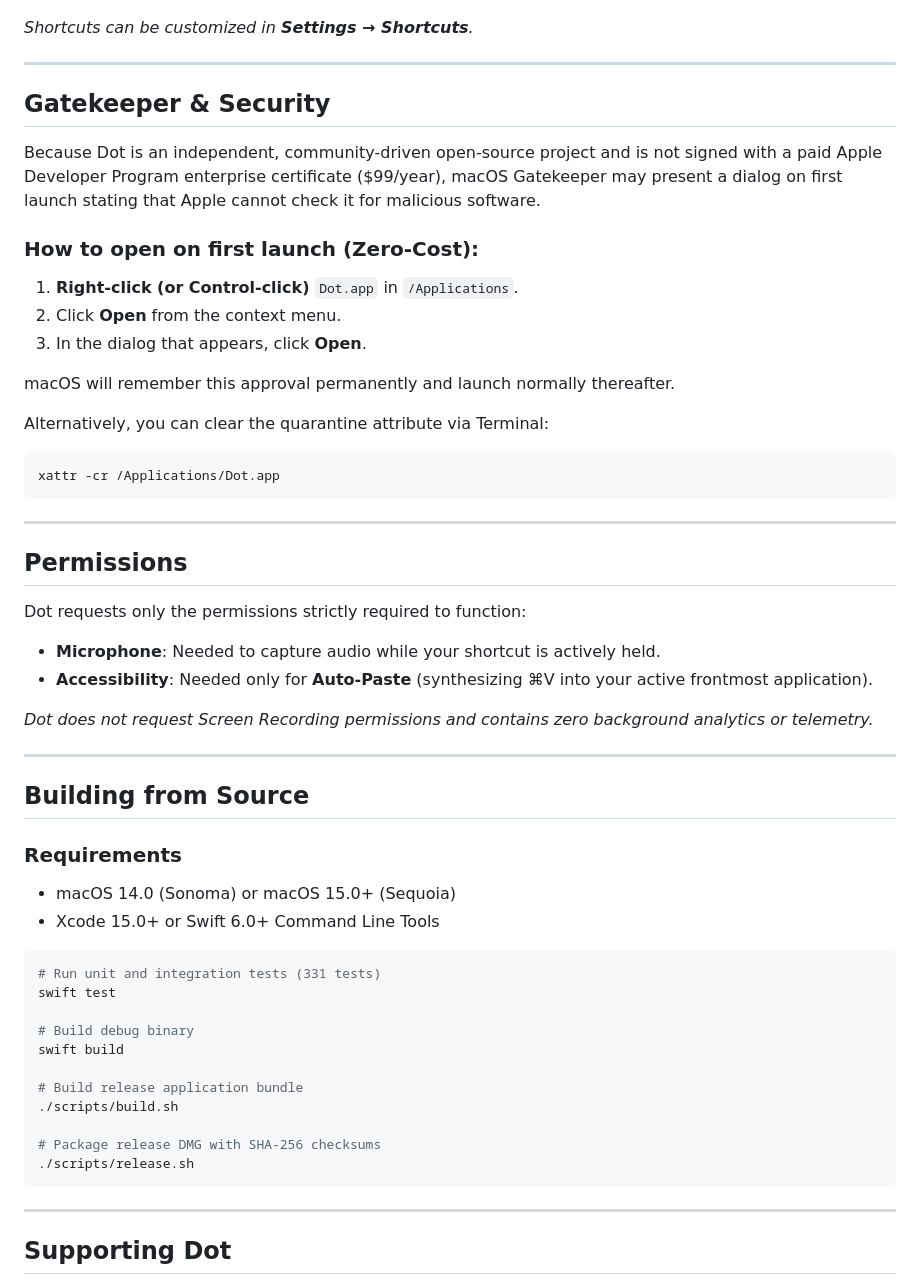
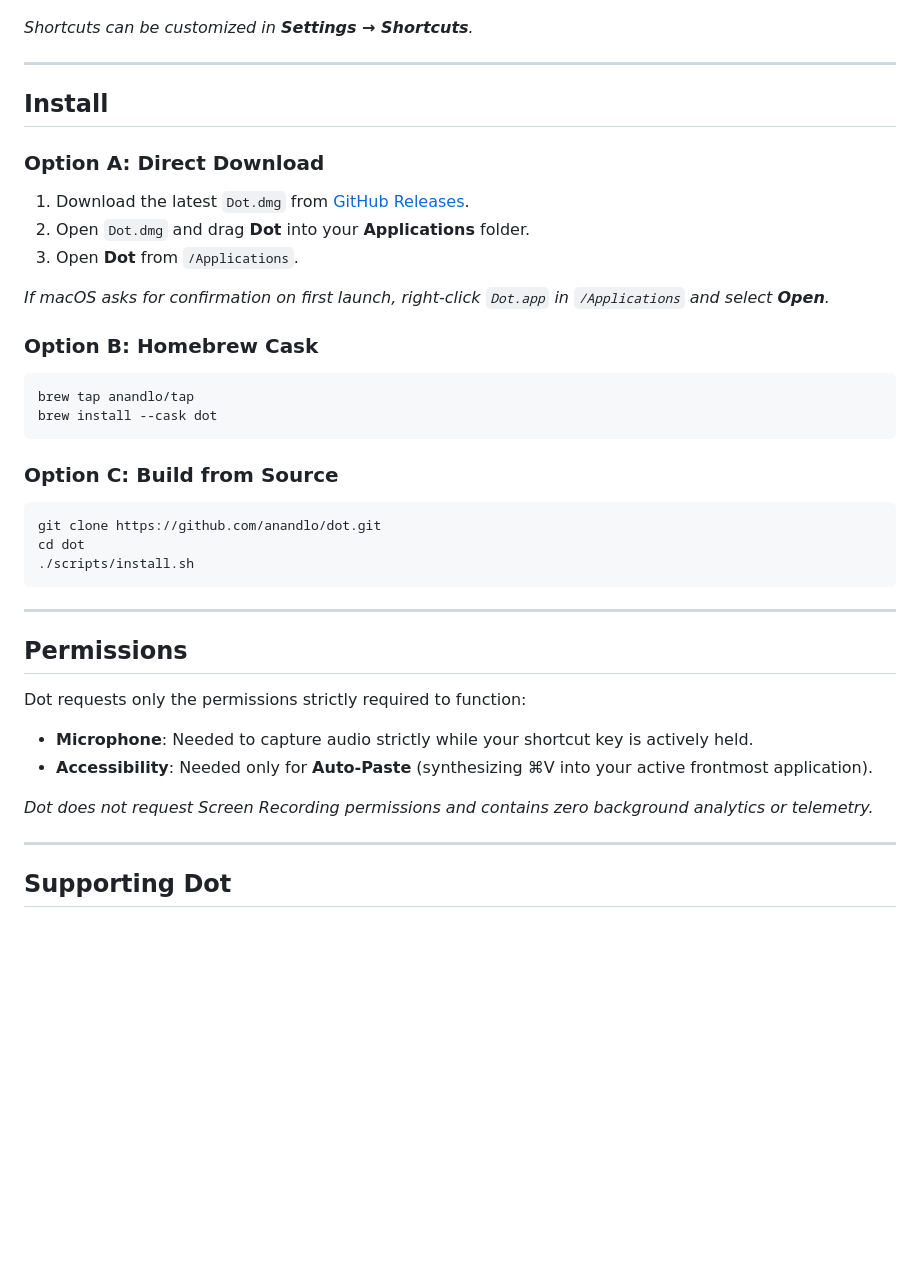
Before and after one commit to anandlo/dot, a Markdown page: README.md, the part around one of its changes. Rendered like a GitHub page; blank space fills up the shorter version.

````diff
--- a/README.md
+++ b/README.md
@@ -108,20 +127,29 @@ Dot lets you configure and switch between providers at any time via **Settings
 
 ---
 
-## Gatekeeper & Security
+## Install
 
-Because Dot is an independent, community-driven open-source project and is not signed with a paid Apple Developer Program enterprise certificate ($99/year), macOS Gatekeeper may present a dialog on first launch stating that Apple cannot check it for malicious software.
+### Option A: Direct Download
 
-### How to open on first launch (Zero-Cost):
-1. **Right-click (or Control-click)** `Dot.app` in `/Applications`.
-2. Click **Open** from the context menu.
-3. In the dialog that appears, click **Open**.
+1. Download the latest `Dot.dmg` from [GitHub Releases](https://github.com/anandlo/dot/releases).
+2. Open `Dot.dmg` and drag **Dot** into your **Applications** folder.
+3. Open **Dot** from `/Applications`.
 
-macOS will remember this approval permanently and launch normally thereafter.
+*If macOS asks for confirmation on first launch, right-click `Dot.app` in `/Applications` and select **Open**.*
 
-Alternatively, you can clear the quarantine attribute via Terminal:
+### Option B: Homebrew Cask
+
 ```bash
-xattr -cr /Applications/Dot.app
+brew tap anandlo/tap
+brew install --cask dot
+```
+
+### Option C: Build from Source
+
+```bash
+git clone https://github.com/anandlo/dot.git
+cd dot
+./scripts/install.sh
 ```
 
 ---
@@ -129,32 +157,10 @@ xattr -cr /Applications/Dot.app
 ## Permissions
 
 Dot requests only the permissions strictly required to function:
-- **Microphone**: Needed to capture audio while your shortcut is actively held.
+- **Microphone**: Needed to capture audio strictly while your shortcut key is actively held.
 - **Accessibility**: Needed only for **Auto-Paste** (synthesizing ⌘V into your active frontmost application).
 
 *Dot does not request Screen Recording permissions and contains zero background analytics or telemetry.*
-
----
-
-## Building from Source
-
-### Requirements
-- macOS 14.0 (Sonoma) or macOS 15.0+ (Sequoia)
-- Xcode 15.0+ or Swift 6.0+ Command Line Tools
-
-```bash
-# Run unit and integration tests (331 tests)
-swift test
-
-# Build debug binary
-swift build
-
-# Build release application bundle
-./scripts/build.sh
-
-# Package release DMG with SHA-256 checksums
-./scripts/release.sh
-```
 
 ---
 
````
Also changed, not shown: other parts of README.md (+54 -35 lines), docs/AppIcon-1024.png, website/assets/icon.png (added), 1 other file.
